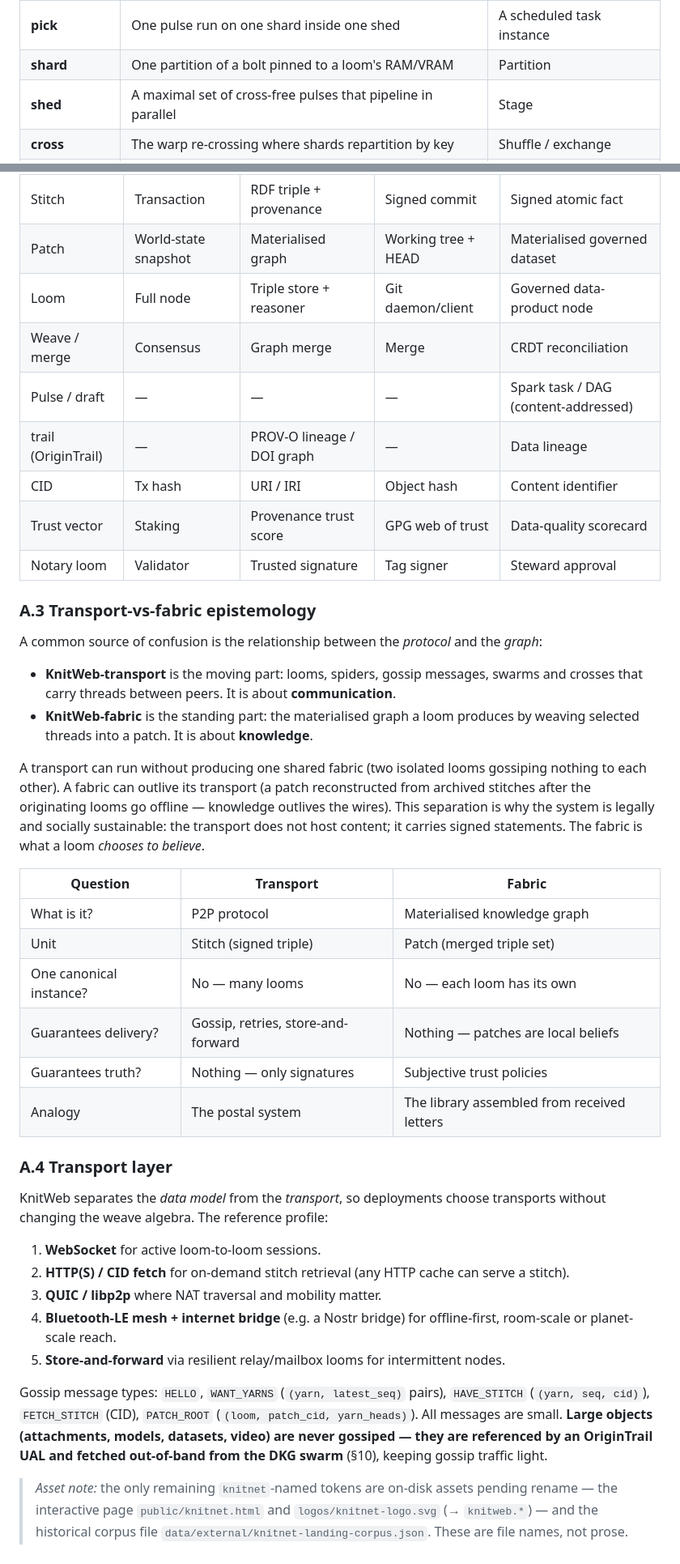
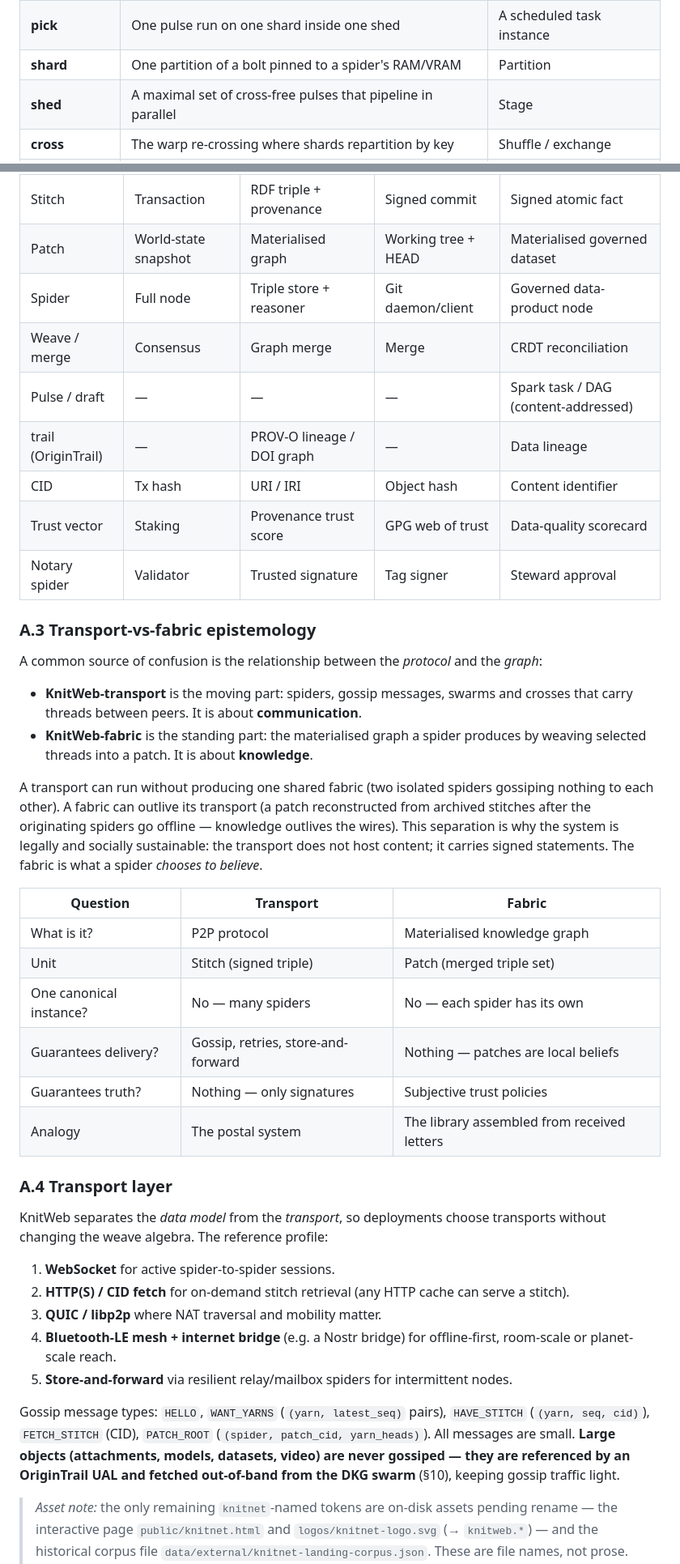
Before and after one commit to Knitweb/pulse, a Markdown page: docs/research/08-knitweb.md, 2 parts joined by grey strips. Shown at 81% size. Drawn GitHub-style.

```diff
--- a/docs/research/08-knitweb.md
+++ b/docs/research/08-knitweb.md
@@ -117,7 +116,7 @@ Every coined term in this paper maps to a real, recognised distributed-systems c
 | **pulse** | The unit of flowing compute work; you pay **PLS** ("pulses") per unit of useful work | Spark task / "spark" |
 | **draft** | The lazily-built, acyclic, content-addressed plan of pulses (a weaving *draft* / drawdown) | The execution DAG |
 | **pick** | One pulse run on one shard inside one shed | A scheduled task instance |
-| **shard** | One partition of a bolt pinned to a loom's RAM/VRAM | Partition |
+| **shard** | One partition of a bolt pinned to a spider's RAM/VRAM | Partition |
 | **shed** | A maximal set of cross-free pulses that pipeline in parallel | Stage |
 | **cross** | The warp re-crossing where shards repartition by key | Shuffle / exchange |
 | **bolt** | A distributed, immutable, partitioned, lineage-bearing collection | RDD / DataFrame |
@@ -656,28 +654,28 @@ KnitWeb is a deliberate recombination of proven ideas:
 | Thread | Transaction list | Sequence of triples | Signed commits | Audit trail for one subject |
 | Stitch | Transaction | RDF triple + provenance | Signed commit | Signed atomic fact |
 | Patch | World-state snapshot | Materialised graph | Working tree + HEAD | Materialised governed dataset |
-| Loom | Full node | Triple store + reasoner | Git daemon/client | Governed data-product node |
+| Spider | Full node | Triple store + reasoner | Git daemon/client | Governed data-product node |
 | Weave / merge | Consensus | Graph merge | Merge | CRDT reconciliation |
 | Pulse / draft | — | — | — | Spark task / DAG (content-addressed) |
 | trail (OriginTrail) | — | PROV-O lineage / DOI graph | — | Data lineage |
 | CID | Tx hash | URI / IRI | Object hash | Content identifier |
 | Trust vector | Staking | Provenance trust score | GPG web of trust | Data-quality scorecard |
-| Notary loom | Validator | Trusted signature | Tag signer | Steward approval |
+| Notary spider | Validator | Trusted signature | Tag signer | Steward approval |
 
 ### A.3 Transport-vs-fabric epistemology
 
 A common source of confusion is the relationship between the *protocol* and the *graph*:
 
-- **KnitWeb-transport** is the moving part: looms, spiders, gossip messages, swarms and crosses that carry threads between peers. It is about **communication**.
-- **KnitWeb-fabric** is the standing part: the materialised graph a loom produces by weaving selected threads into a patch. It is about **knowledge**.
+- **KnitWeb-transport** is the moving part: spiders, gossip messages, swarms and crosses that carry threads between peers. It is about **communication**.
+- **KnitWeb-fabric** is the standing part: the materialised graph a spider produces by weaving selected threads into a patch. It is about **knowledge**.
 
-A transport can run without producing one shared fabric (two isolated looms gossiping nothing to each other). A fabric can outlive its transport (a patch reconstructed from archived stitches after the originating looms go offline — knowledge outlives the wires). This separation is why the system is legally and socially sustainable: the transport does not host content; it carries signed statements. The fabric is what a loom *chooses to believe*.
+A transport can run without producing one shared fabric (two isolated spiders gossiping nothing to each other). A fabric can outlive its transport (a patch reconstructed from archived stitches after the originating spiders go offline — knowledge outlives the wires). This separation is why the system is legally and socially sustainable: the transport does not host content; it carries signed statements. The fabric is what a spider *chooses to believe*.
 
 | Question | Transport | Fabric |
 |----------|-----------|--------|
 | What is it? | P2P protocol | Materialised knowledge graph |
 | Unit | Stitch (signed triple) | Patch (merged triple set) |
-| One canonical instance? | No — many looms | No — each loom has its own |
+| One canonical instance? | No — many spiders | No — each spider has its own |
 | Guarantees delivery? | Gossip, retries, store-and-forward | Nothing — patches are local beliefs |
 | Guarantees truth? | Nothing — only signatures | Subjective trust policies |
 | Analogy | The postal system | The library assembled from received letters |
@@ -686,13 +684,13 @@ A transport can run without producing one shared fabric (two isolated looms goss
 
 KnitWeb separates the *data model* from the *transport*, so deployments choose transports without changing the weave algebra. The reference profile:
 
-1. **WebSocket** for active loom-to-loom sessions.
+1. **WebSocket** for active spider-to-spider sessions.
 2. **HTTP(S) / CID fetch** for on-demand stitch retrieval (any HTTP cache can serve a stitch).
 3. **QUIC / libp2p** where NAT traversal and mobility matter.
 4. **Bluetooth-LE mesh + internet bridge** (e.g. a Nostr bridge) for offline-first, room-scale or planet-scale reach.
-5. **Store-and-forward** via resilient relay/mailbox looms for intermittent nodes.
+5. **Store-and-forward** via resilient relay/mailbox spiders for intermittent nodes.
 
-Gossip message types: `HELLO`, `WANT_YARNS` (`(yarn, latest_seq)` pairs), `HAVE_STITCH` (`(yarn, seq, cid)`), `FETCH_STITCH` (CID), `PATCH_ROOT` (`(loom, patch_cid, yarn_heads)`). All messages are small. **Large objects (attachments, models, datasets, video) are never gossiped — they are referenced by an OriginTrail UAL and fetched out-of-band from the DKG swarm** (§10), keeping gossip traffic light.
+Gossip message types: `HELLO`, `WANT_YARNS` (`(yarn, latest_seq)` pairs), `HAVE_STITCH` (`(yarn, seq, cid)`), `FETCH_STITCH` (CID), `PATCH_ROOT` (`(spider, patch_cid, yarn_heads)`). All messages are small. **Large objects (attachments, models, datasets, video) are never gossiped — they are referenced by an OriginTrail UAL and fetched out-of-band from the DKG swarm** (§10), keeping gossip traffic light.
 
 > *Asset note:* the only remaining `knitnet`-named tokens are on-disk assets pending rename — the interactive page `public/knitnet.html` and `logos/knitnet-logo.svg` (→ `knitweb.*`) — and the historical corpus file `data/external/knitnet-landing-corpus.json`. These are file names, not prose. The protocol code lives under `src/integrations/lightrag/`.
 
```
Also changed, not shown: other parts of docs/research/08-knitweb.md (+37 -39 lines).
